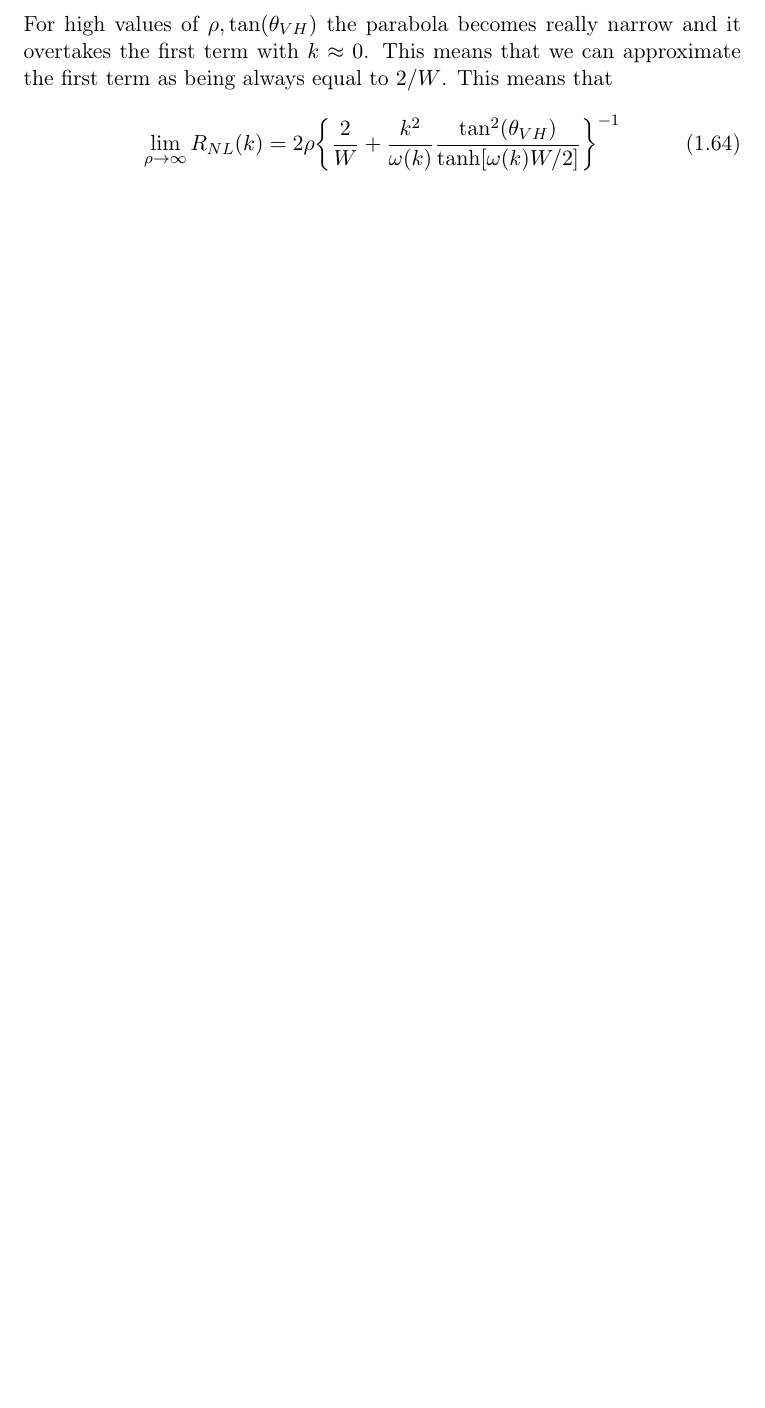
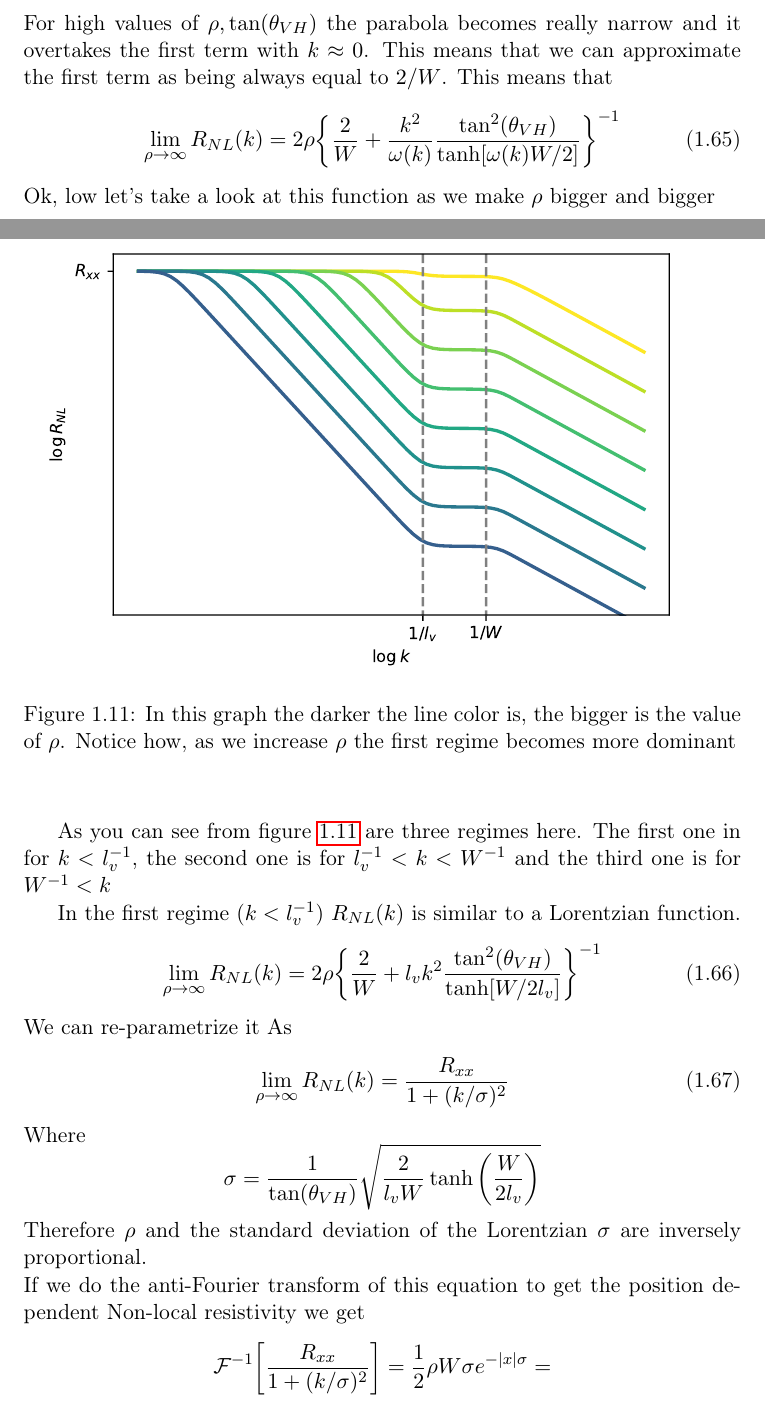
Before and after one commit to Francesco215/Masters_thesis, a LaTeX thesis (Latex/main.tex, which reads Latex/chapters/R_NL/R_NLrho.tex): part of page 21 of 30 before the commit and two parts of pages 21 and 22 of 33 after it, the two joined at a grey line, cut so that both start at the same text, the shorter picture padded with empty space. The pictures show the PDF file Latex/main.pdf that the author committed with the source.

Commit message:
written theory for ρ dependence of Rnl

```diff
--- a/Latex/chapters/R_NL/R_NLrho.tex
+++ b/Latex/chapters/R_NL/R_NLrho.tex
@@ -79,4 +79,36 @@ For high values of $\rho, \tan(\theta_{VH})$ the parabola becomes really narrow
     \bigg\{
         \frac 2W+ \frac {k^2}{\omega(k)}\frac{\tan^2(\theta_{VH})}{\tanh[\omega(k)W/2]}
     \bigg\}^{-1}
+    \label{eq:rhotoinf}
 \end{equation}
+Ok, low let's take a look at this function as we make $\rho$ bigger and bigger
+\begin{figure}[h!]
+    \centering
+    \includegraphics[width=\linewidth]{Immagini/rnl/rho2.pdf}
+    \caption{In this graph the darker the line color is, the bigger is the value of $\rho$. Notice how, as we increase $\rho$ the first regime becomes more dominant}
+    \label{fig:rho2}
+\end{figure}\\
+
+As you can see from figure \ref{fig:rho2} are three regimes here. The first one in for $k<l_v^{-1}$, the second one is for $l_v^{-1}<k<W^{-1}$ and the third one is for $W^{-1}<k$
+
+In the first regime ($k< l_v^{-1}$) $R_{NL}(k)$ is similar to a Lorentzian function.
+\begin{equation}
+    \lim_{\rho\to\infty} R_{NL}(k)=2\rho
+    \bigg\{
+        \frac 2W+ l_vk^2\frac{\tan^2(\theta_{VH})}{\tanh[W/2l_v]}
+    \bigg\}^{-1}
+\end{equation}
+We can re-parametrize it As
+\begin{equation}
+    \lim_{\rho\to\infty} R_{NL}(k)=\frac{R_{xx}}{1+(k/\sigma)^2}
+\end{equation}
+Where
+\[
+    \sigma=\frac 1 {\tan(\theta_{VH})}\sqrt{\frac 2{l_vW} \tanh\bigg(\frac W{2l_v}\bigg)}
+\]
+Therefore $\rho$ and the standard deviation of the Lorentzian $\sigma$ are inversely proportional.\\
+If we do the anti-Fourier transform of this equation to get the position dependent Non-local resistivity we get
+\[
+    \mathcal F^{-1}\bigg[\frac{R_{xx}}{1+(k/\sigma)^2} \bigg]=\frac 12\rho W\sigma {e^{-|x|\sigma}}=
+\]
+\begin{equation}
@@ -82,0 +118,6 @@ For high values of $\rho, \tan(\theta_{VH})$ the parabola becomes really narrow
+    \Bigg]
+\end{equation}
+Since $\tan(\theta_{VH})=\rho \sigma_v$, for $\rho\to +\infty$ the equation above converges pointwise to the following saturation constant $S$
+\begin{equation}
+    \lim_{\rho\to\infty}\mathcal F^{-1}\bigg[\frac{R_{xx}}{1+(k/\sigma)^2} \bigg]=\frac 1{\sigma_v}\sqrt{\frac {2W}{l_v}\tanh\bigg(\frac W{2l_v} \bigg)}\equiv S
+\end{equation}
@@ -82,0 +140,17 @@ For high values of $\rho, \tan(\theta_{VH})$ the parabola becomes really narrow
+    \label{fig:rho3}
+\end{figure}\\
+Notice how the equations for the second and third regime are both proportional to $\rho/(1+\tan^2(\theta_{VH}))$. This means we can write equation \ref{eq:rhotoinf} as approximately
+\begin{equation}
+    \lim_{\rho\to\infty} R_{NL}(k)=\frac{R_{xx}}{1+(k/\sigma)^2} + \frac \rho{1+\tan^2(\theta_{VH})}C(k)
+    \label{eq:rhotoinf2}
+\end{equation}
+Where $C(k)$ is a function that doesn't depend on $\rho$ or $\tan(\theta_{VH})$ and it comprehends the second, third regime and eventual corrections in between the approximations\footnote{Yes, the corrections also are proportional to $\rho/(1+\tan^2(\theta_{VH}))$ SPIEGA PERCHè}.\\
+Now let $G(x)$ be it's Fourier anti-transform, then we have that
+
+\begin{equation}
+    \lim_{\rho\to\infty} R_{NL}(x)=S + \frac 1\rho G(x)
+\end{equation}
+This means that for $\rho\to +\infty$ the right hand side term vanishes, unless it diverges. And indeed $G(x)$ diverges for $x=0$. Therefore the limit above has pointwise convergence in $\{x\in \mathbb R\,|\,x\neq 0\}$
+\begin{figure}[h!]
+    \centering
+    \includegraphics[width=\linewidth]{Immagini/rnl/all_approx_rho.pdf}
```
Also changed, not shown: Latex/chapters/R_NL/R_NLx.tex (+5 -5 lines), Latex/chapters/berry.tex (+0 -1 lines), Latex/Immagini/rnl/2approx.pdf, Latex/Immagini/rnl/3approx.pdf, Latex/Immagini/rnl/all_approx_rho.pdf (added), Latex/Immagini/rnl/kapproxcomp.pdf, Latex/Immagini/rnl/rho1.pdf, Latex/Immagini/rnl/rho2.pdf (added), Latex/Immagini/rnl/rho3.pdf (added), Latex/Immagini/rnl/xapprox.pdf, Latex/main.pdf, Latex/chapters/R_NL/R_NLrho.tex (22 more changed lines), 7 other files.
